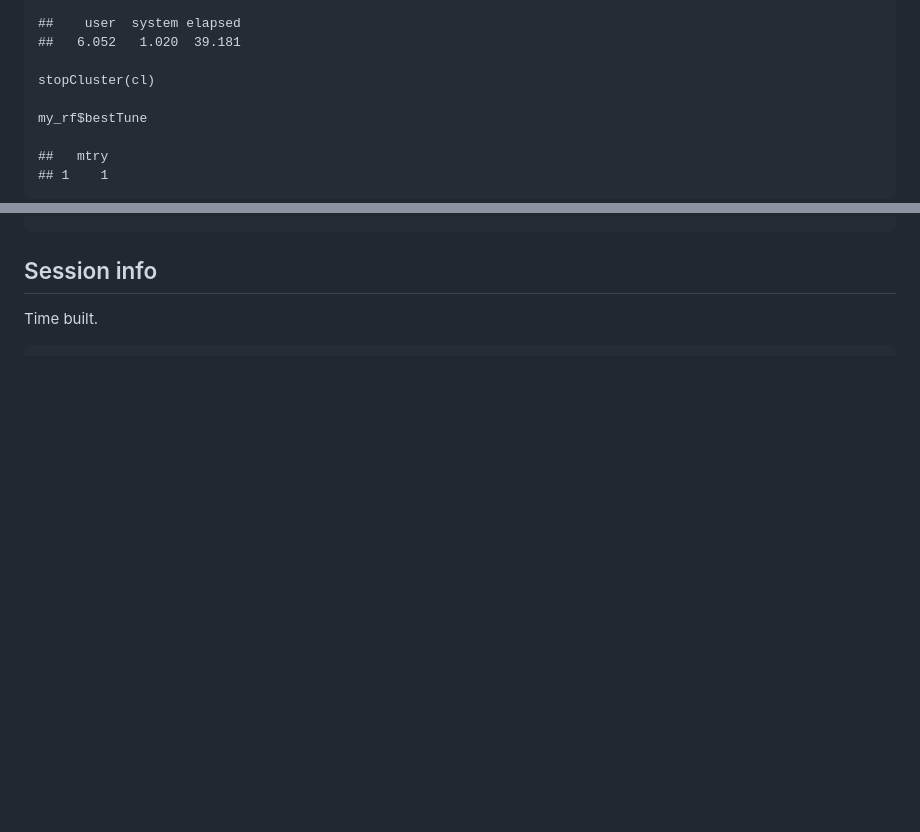
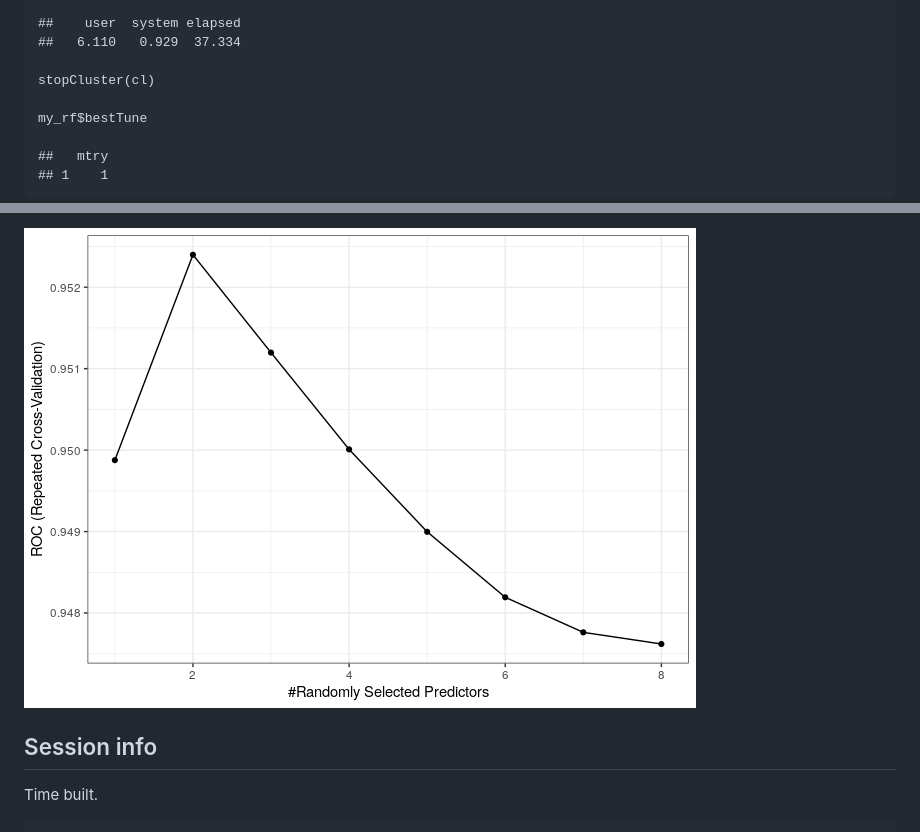
Before and after one commit to davetang/machine_learning, a Markdown page: caret/rf.md, 2 parts joined by grey strips. Rendered like a GitHub page; pictures changed too: caret/img/spam_rf_tune-1.png (added); blank space fills up the shorter version.

```diff
--- a/caret/rf.md
+++ b/caret/rf.md
@@ -151,7 +151,7 @@ Train in parallel using half of all available CPUs.
     )
 
     ##    user  system elapsed
-    ##   6.052   1.020  39.181
+    ##   6.110   0.929  37.334
 
     stopCluster(cl)
 
@@ -176,3 +265,5 @@ Best model according to area under the ROC.
+![](img/spam_rf_tune-1.png)
+
 ## Session info
 
 Time built.
```
Also changed, not shown: other parts of caret/rf.md (+90 -1 lines), 1 other file.
